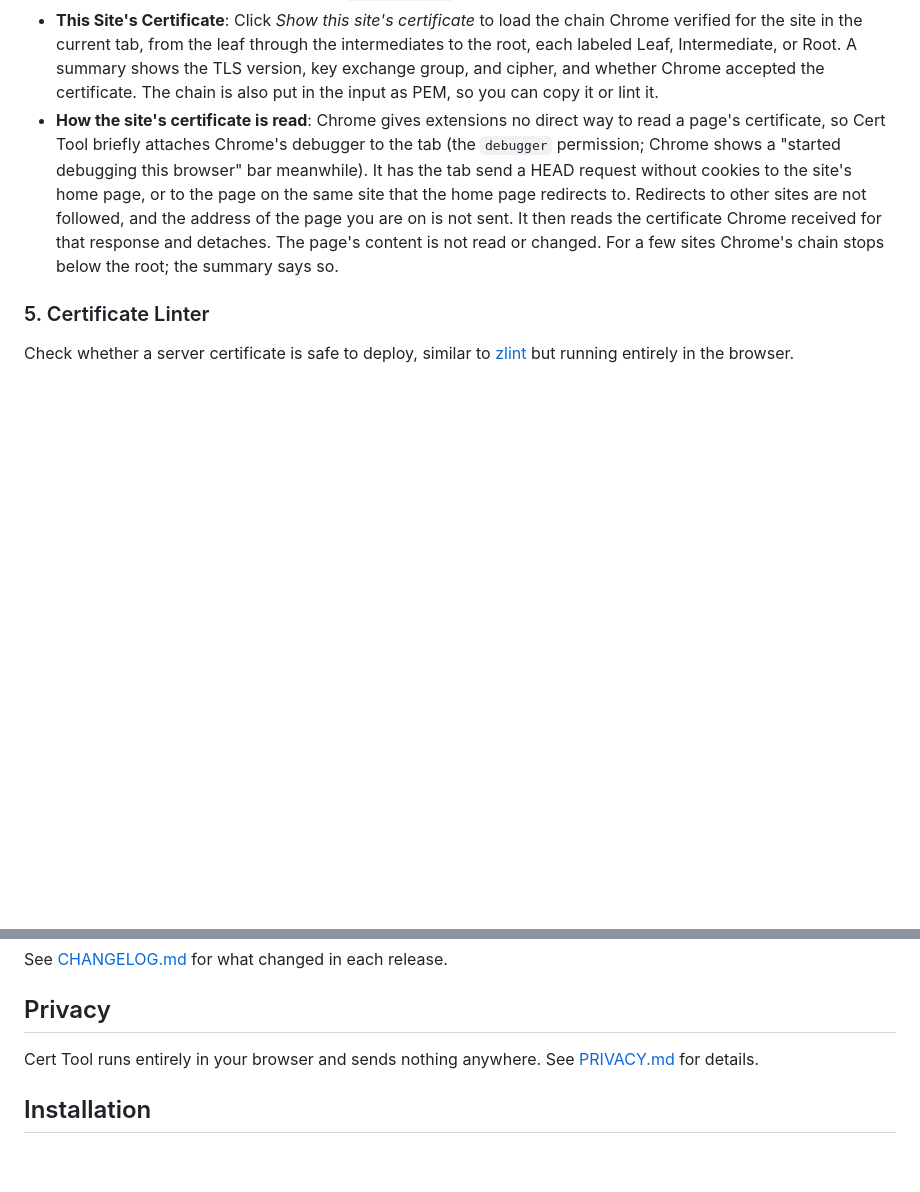
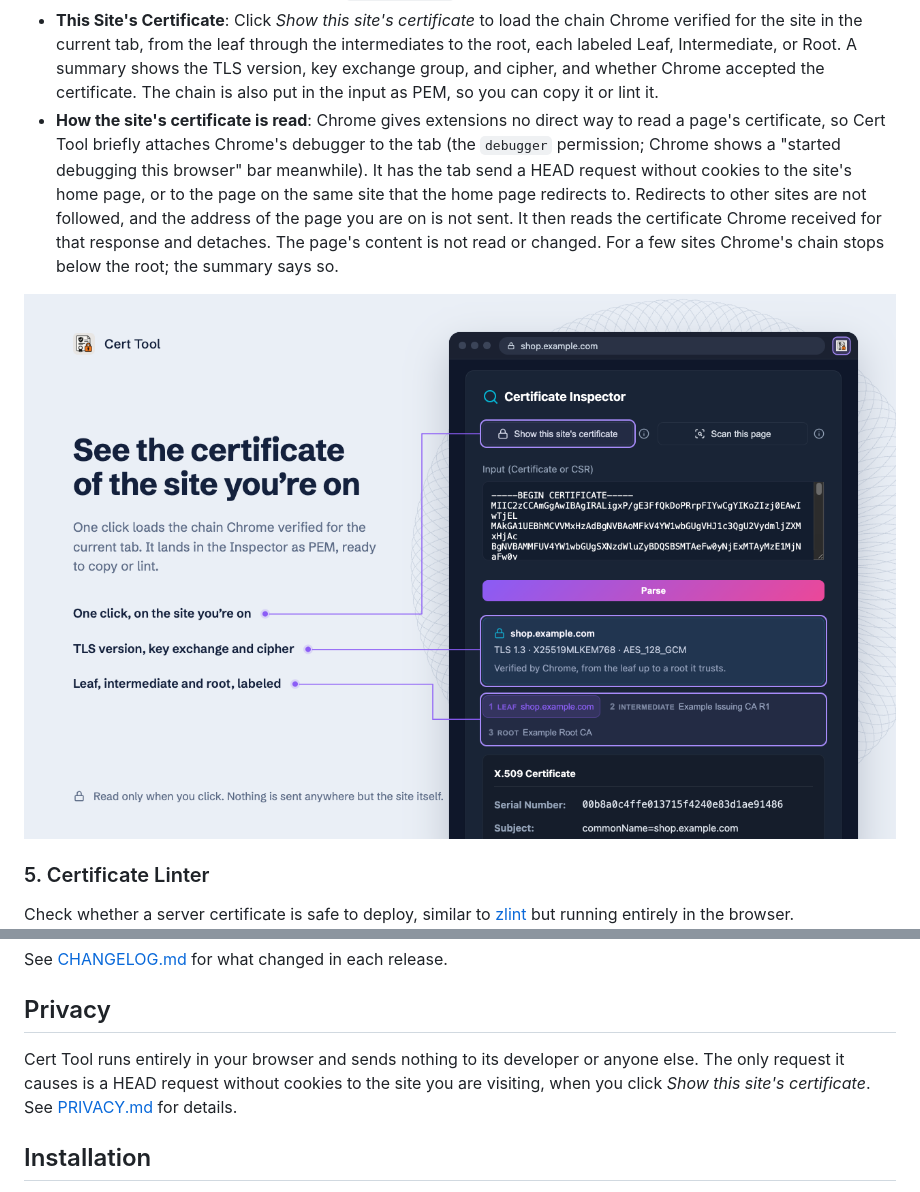
Before and after one commit to mkontani/cert-tool-extension, a Markdown page: README.md, 2 parts joined by grey strips. Drawn GitHub-style; pictures changed too: screenshots/store/7-site-cert.png (added); blank space fills up the shorter version.

```diff
--- a/README.md
+++ b/README.md
@@ -37,6 +37,8 @@ View detailed information about certificates and signing requests.
 - **This Site's Certificate**: Click *Show this site's certificate* to load the chain Chrome verified for the site in the current tab, from the leaf through the intermediates to the root, each labeled Leaf, Intermediate, or Root. A summary shows the TLS version, key exchange group, and cipher, and whether Chrome accepted the certificate. The chain is also put in the input as PEM, so you can copy it or lint it.
 - **How the site's certificate is read**: Chrome gives extensions no direct way to read a page's certificate, so Cert Tool briefly attaches Chrome's debugger to the tab (the `debugger` permission; Chrome shows a "started debugging this browser" bar meanwhile). It has the tab send a HEAD request without cookies to the site's home page, or to the page on the same site that the home page redirects to. Redirects to other sites are not followed, and the address of the page you are on is not sent. It then reads the certificate Chrome received for that response and detaches. The page's content is not read or changed. For a few sites Chrome's chain stops below the root; the summary says so.
 
+![This site's certificate](screenshots/store/7-site-cert.png)
+
 ### 5. Certificate Linter
 Check whether a server certificate is safe to deploy, similar to [zlint](https://github.com/zmap/zlint) but running entirely in the browser.
 ![Certificate Linter](screenshots/store/1-linter.png)
@@ -56,7 +58,7 @@ Check certificates and CSRs pasted into docs, issues, or CI logs without copying
 See [CHANGELOG.md](CHANGELOG.md) for what changed in each release.
 
 ## Privacy
-Cert Tool runs entirely in your browser and sends nothing anywhere. See [PRIVACY.md](PRIVACY.md) for details.
+Cert Tool runs entirely in your browser and sends nothing to its developer or anyone else. The only request it causes is a HEAD request without cookies to the site you are visiting, when you click *Show this site's certificate*. See [PRIVACY.md](PRIVACY.md) for details.
 
 ## Installation
 
```
Also changed, not shown: CHANGELOG.md (+7 -1 lines), 3 other files.
